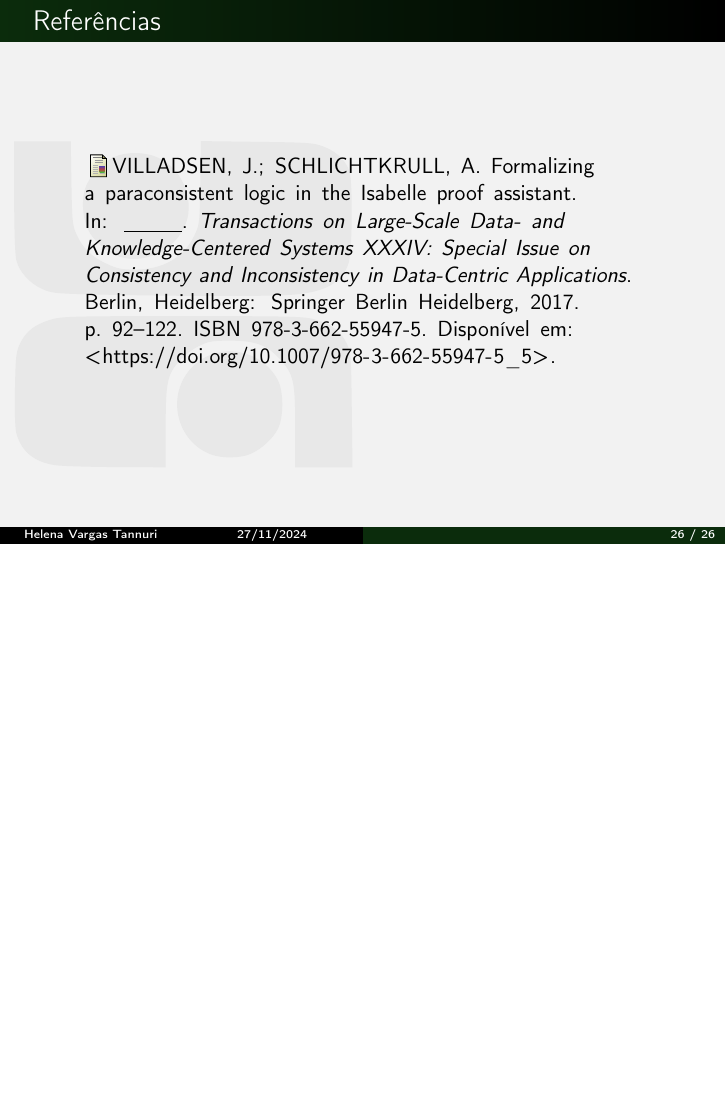
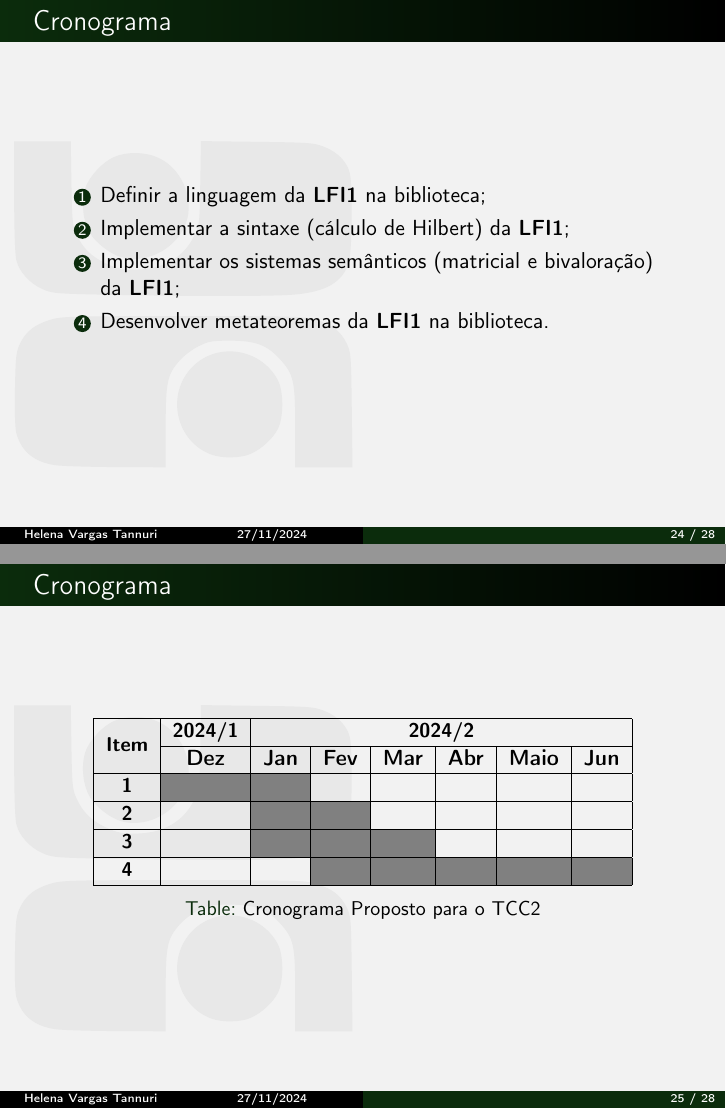
Before and after one commit to dipled/Slides_Final_Paper, LaTeX slides (main.tex): page 26 of 26 before the commit and pages 24 and 25 of 28 after it, the two joined at a grey line, the shorter picture padded with empty space. Compiled offline with pdfLaTeX.

Commit message:
Cronograma

```diff
--- a/main.tex
+++ b/main.tex
@@ -377,6 +378,40 @@
             \item Revisa e desenvolve manualmente metateoremas para este sistema.
         \end{itemize}
     \end{frame}
+
+    \begin{frame}{Cronograma}
+        \begin{enumerate}
+            \item Definir a linguagem da \lfium{} na biblioteca;
+            \item Implementar a sintaxe (cálculo de Hilbert) da \lfium{};
+            \item Implementar os sistemas semânticos (matricial e bivaloração) da \lfium{};
+            \item Desenvolver metateoremas da \lfium{} na biblioteca.
+        \end{enumerate}
+    \end{frame}
+
+    \begin{frame}{Cronograma}
+
+        \begin{table}[htbp]
+            \centering
+            \begin{tabular}{|c|c|c|c|c|c|c|c|c|}
+                \hline
+                \multirow{2}{*}{\textbf{\small{Item}}} & \textbf{\small{2024/1}} & \multicolumn{6}{c|}{\textbf{\small{2024/2}}} \\
+                \cline{2-8}
+                & \textbf{Dez} & \textbf{Jan} & \textbf{Fev} & \textbf{Mar} & \textbf{Abr} & \textbf{Maio} & \textbf{Jun} \\
+                \hline
+                \textbf{\small{1}}  & \cellcolor{gray} & \cellcolor{gray} &  &  &  &  & \\
+                \hline
+                \textbf{\small{2}}  &  & \cellcolor{gray} & \cellcolor{gray} &  &  &  & \\
+                \hline
+                \textbf{\small{3}}  &  & \cellcolor{gray} & \cellcolor{gray} & \cellcolor{gray} &  &  & \\
+                \hline
+                \textbf{\small{4}}  &  &  & \cellcolor{gray} & \cellcolor{gray} & \cellcolor{gray} & \cellcolor{gray} & \cellcolor{gray}\\
+                \hline
+            \end{tabular}
+            \caption{Cronograma Proposto para o TCC2}
+        \end{table}
+
+    \end{frame}
+
     \section[]{Referências}
     \begin{frame}[allowframebreaks]{Referências}
         \bibliography{referencias}
```
Also changed, not shown: main.bbl (deleted), main.pdf (deleted), main.tex (1 more changed lines), 11 other files.
